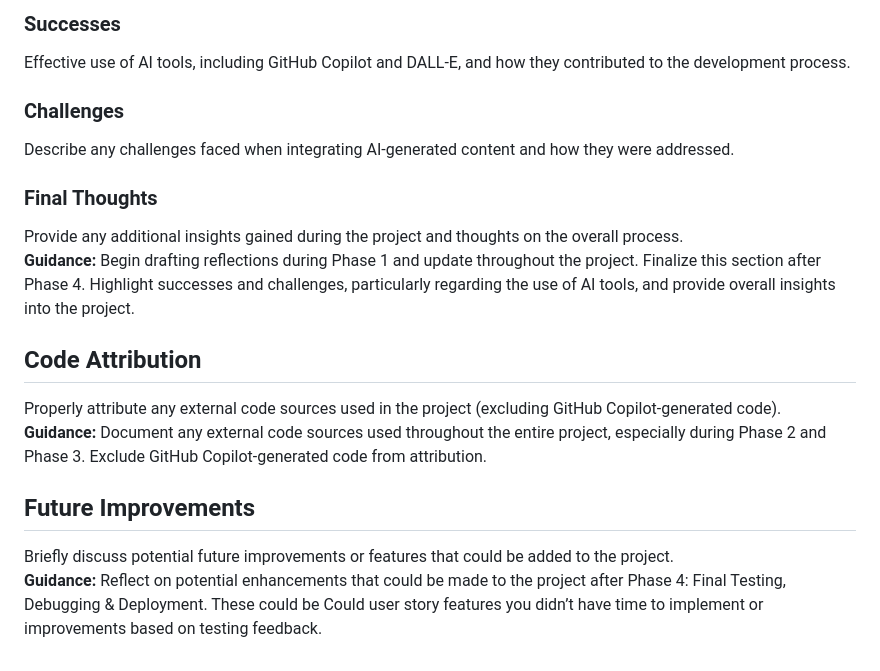
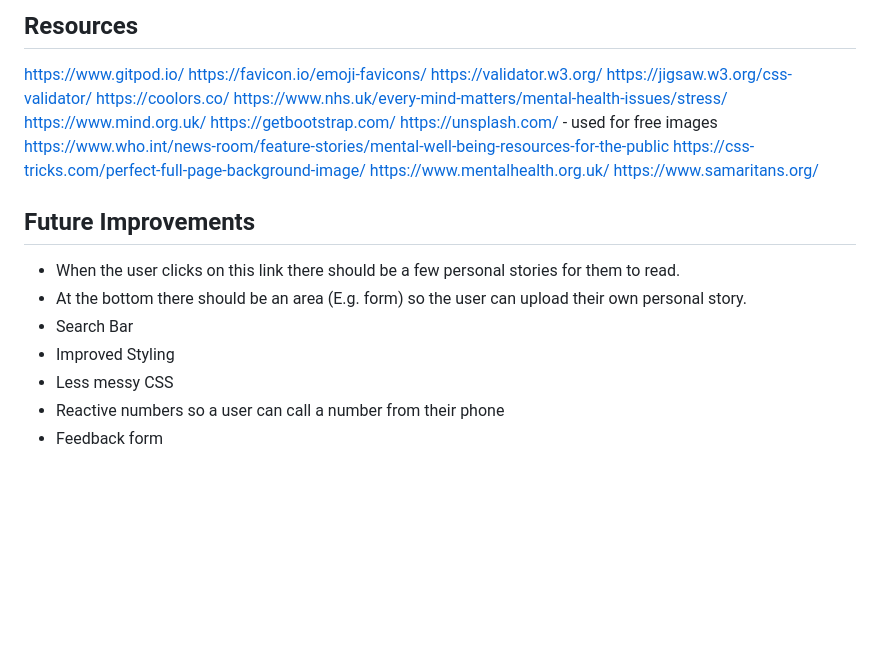
Before and after one commit to Guysteeleperkins/mental-health-gsp, a Markdown page: README.md, the part around the change printed below. Rendered like a GitHub page; blank space fills up the shorter version.

```diff
--- a/README.md
+++ b/README.md
@@ -149,18 +147,25 @@ Describe the role AI tools played in the deployment process, including any benef
 
-### Successes
-Effective use of AI tools, including GitHub Copilot and DALL-E, and how they contributed to the development process.
-
-### Challenges
-Describe any challenges faced when integrating AI-generated content and how they were addressed.
-
-### Final Thoughts
-Provide any additional insights gained during the project and thoughts on the overall process.
-**Guidance:** Begin drafting reflections during Phase 1 and update throughout the project. Finalize this section after Phase 4. Highlight successes and challenges, particularly regarding the use of AI tools, and provide overall insights into the project.
-
-## Code Attribution
-Properly attribute any external code sources used in the project (excluding GitHub Copilot-generated code).
-**Guidance:** Document any external code sources used throughout the entire project, especially during Phase 2 and Phase 3. Exclude GitHub Copilot-generated code from attribution.
+## Resources
+https://www.gitpod.io/
+https://favicon.io/emoji-favicons/
+https://validator.w3.org/
+https://jigsaw.w3.org/css-validator/
+https://coolors.co/
+https://www.nhs.uk/every-mind-matters/mental-health-issues/stress/
+https://www.mind.org.uk/
+https://getbootstrap.com/
+https://unsplash.com/ - used for free images
+https://www.who.int/news-room/feature-stories/mental-well-being-resources-for-the-public
+https://css-tricks.com/perfect-full-page-background-image/
+https://www.mentalhealth.org.uk/
+https://www.samaritans.org/
 
 ## Future Improvements
-Briefly discuss potential future improvements or features that could be added to the project.
-**Guidance:** Reflect on potential enhancements that could be made to the project after Phase 4: Final Testing, Debugging & Deployment. These could be Could user story features you didn’t have time to implement or improvements based on testing feedback.
+
+ - When the user clicks on this link there should be a few personal stories for them to read.
+ - At the bottom there should be an area (E.g. form) so the user can upload their own personal story.
+ - Search Bar
+ - Improved Styling
+ - Less messy CSS
+ - Reactive numbers so a user can call a number from their phone
+ - Feedback form
```
Also changed, not shown: other parts of README.md (+35 -37 lines), assets/screenshots/balsamiq.png (added), assets/screenshots/css-validator-warnings.png (added), assets/screenshots/css.png (added), assets/screenshots/index.png (added), assets/screenshots/resources.png (added), assets/screenshots/stress.png (added).
